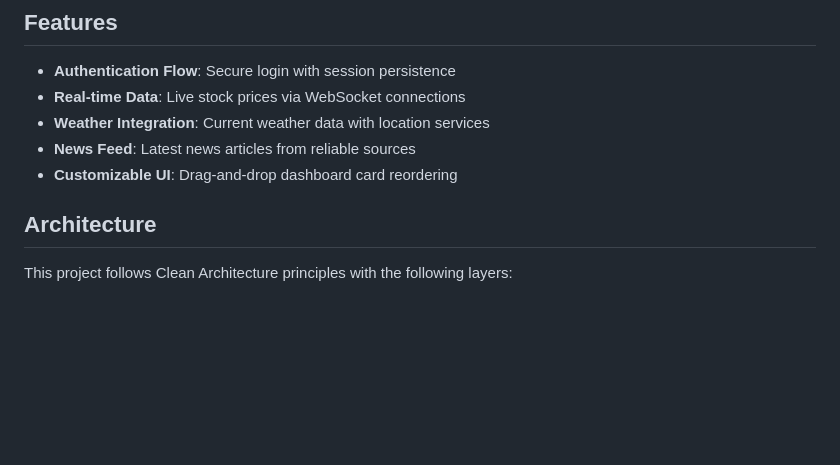
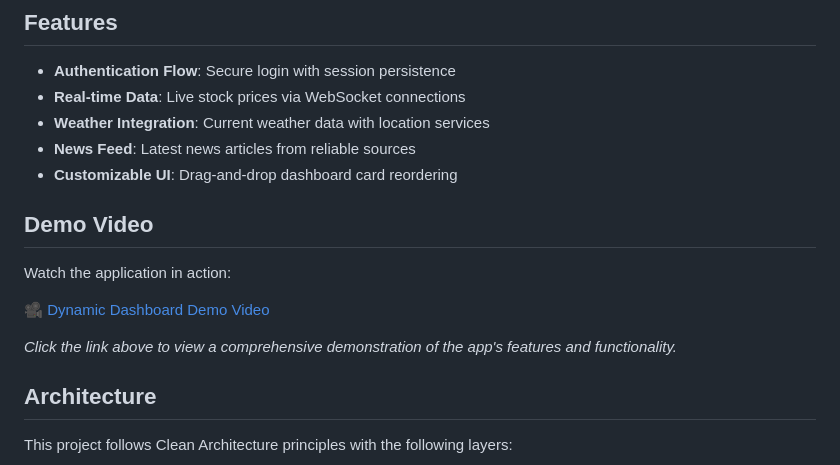
Before and after one commit to kopianan/my-dashboard, a Markdown page: README.md, the part around the change. Drawn GitHub-style; blank space fills up the shorter version.

Commit message:
add video

```diff
--- a/README.md
+++ b/README.md
@@ -9,6 +9,14 @@ A Flutter-based dynamic dashboard application that demonstrates clean architectu
 - **Weather Integration**: Current weather data with location services
 - **News Feed**: Latest news articles from reliable sources
 - **Customizable UI**: Drag-and-drop dashboard card reordering
+
+## Demo Video
+
+Watch the application in action:
+
+[🎥 Dynamic Dashboard Demo Video](https://drive.google.com/file/d/1YwbOUdBiIEDe4gP6hC76Yaug6CiI4Rj2/view?usp=sharing)
+
+*Click the link above to view a comprehensive demonstration of the app's features and functionality.*
 
 ## Architecture
 
```
